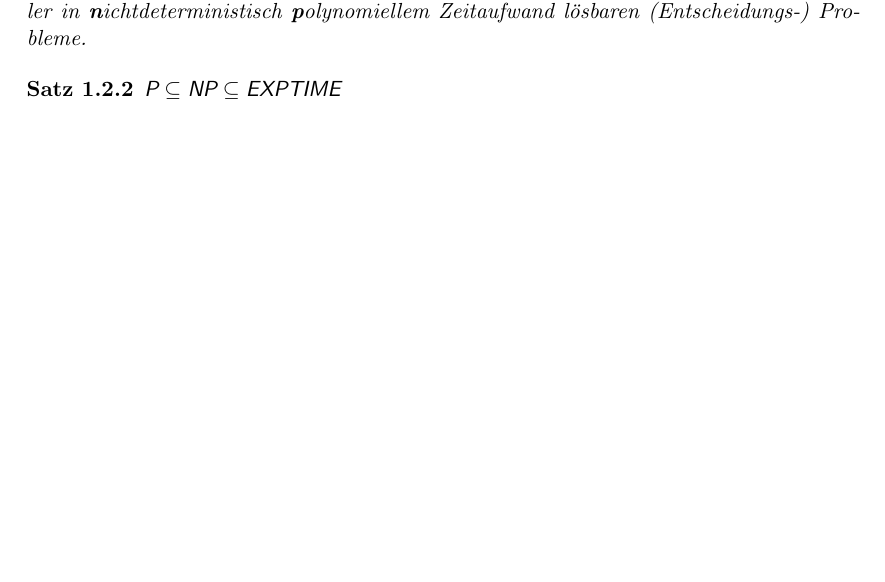
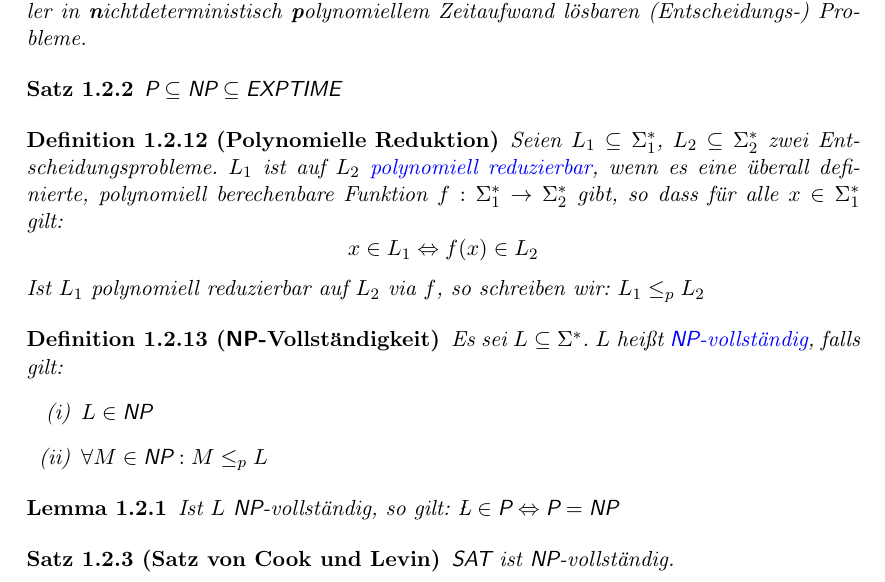
Before and after one commit to Tianmaru/ti-rangers, a LaTeX document (kurzskript.tex): part of page 6 of 7, cut so that both start at the same text, the shorter picture padded with empty space. Compiled offline with pdfLaTeX.

Commit message:
add chapter 3

```diff
--- a/kurzskript.tex
+++ b/kurzskript.tex
@@ -148,5 +149,27 @@ $\textsf{NP} = \bigcup\limits_{k=0}^\infty \textsf{NTIME}(n^k)$ ist die Klasse a
 \begin{Satz}
 $\textsf{P}\subseteq \textsf{NP} \subseteq \textsf{EXPTIME}$
 \end{Satz}
+
+\begin{Definition}[Polynomielle Reduktion]
+Seien $L_1 \subseteq \Sigma_1^*$, $L_2 \subseteq \Sigma_2^*$ zwei Entscheidungsprobleme. $L_1$ ist auf $L_2$ \textcolor{blue}{polynomiell reduzierbar}, wenn es eine überall definierte, polynomiell berechenbare Funktion $f:\Sigma_1^* \rightarrow \Sigma_2^*$ gibt, so dass für alle $x\in\Sigma_1^*$ gilt:
+\begin{equation*}
+x\in L_1 \Leftrightarrow f(x) \in L_2
+\end{equation*}
+Ist $L_1$ polynomiell reduzierbar auf $L_2$ via $f$, so schreiben wir: $L_1 \leq_p L_2$
+\end{Definition}
+
+\begin{Definition}[\textsf{NP}-Vollständigkeit]
+Es sei $L\subseteq\Sigma^*$. $L$ heißt \textcolor{blue}{\textsf{NP}-vollständig}, falls gilt:
+\begin{enumerate}
+\item[(i)] $L\in \textsf{NP}$
+\item[(ii)] $\forall M\in\textsf{NP}: M\leq_p L$
+\end{enumerate}
+\end{Definition}
+\begin{Lemma}
+Ist $L$ \textsf{NP}-vollständig, so gilt: $\L \in \textsf{P} \Leftrightarrow \textsf{P} = \textsf{NP}$
+\end{Lemma}
+\begin{Satz}[Satz von Cook und Levin]
+\textsf{SAT} ist \textsf{NP}-vollständig.
+\end{Satz}
 \chapter{Formale Sprachen}
 \end{document}
```
Also changed, not shown: kurzskript.pdf, kurzskript.tex (1 more changed lines).
